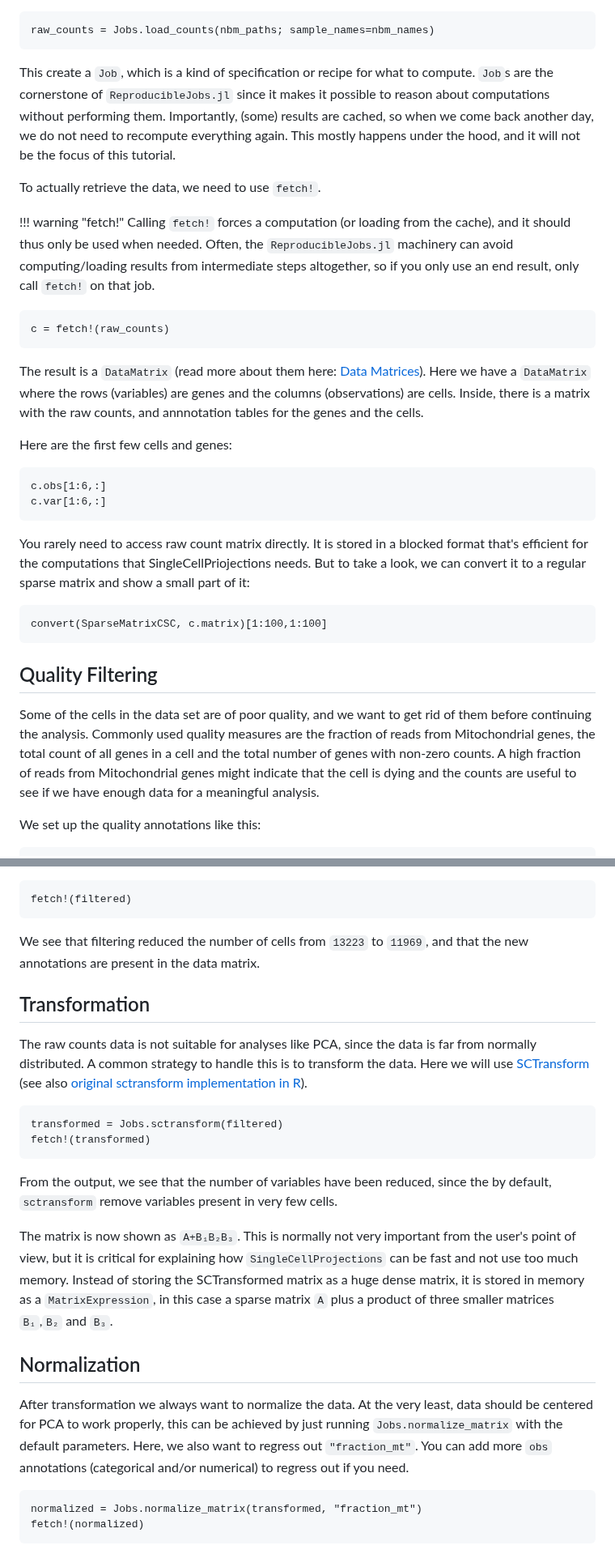
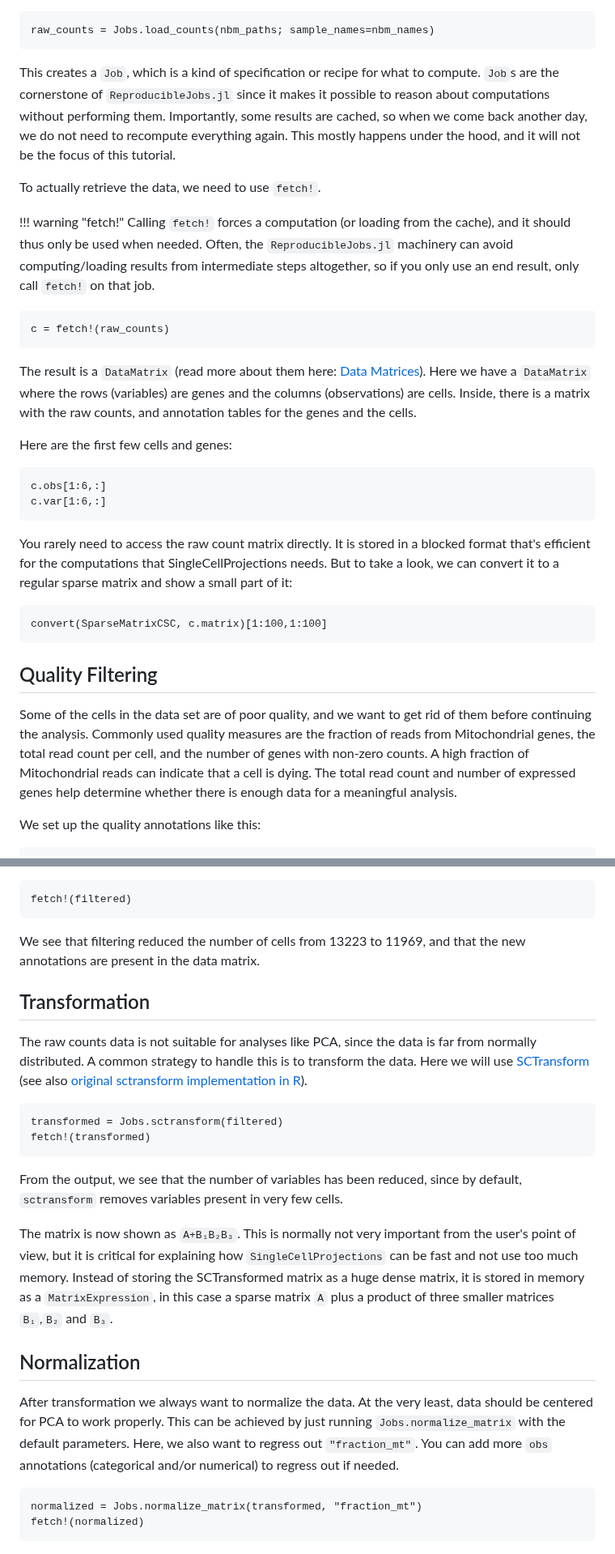
Before and after one commit to BioJulia/SingleCellProjections.jl, a Markdown page: docs/src/tutorial.md, 2 parts joined by grey strips. Shown at 81% size. Drawn GitHub-style.

````diff
--- a/docs/src/tutorial.md
+++ b/docs/src/tutorial.md
@@ -80,7 +80,7 @@ Loading is done using `Jobs.load_counts`.
 ```@example
 raw_counts = Jobs.load_counts(nbm_paths; sample_names=nbm_names)
 ```
-This create a `Job`, which is a kind of specification or recipe for what to compute. `Job`s are the cornerstone of `ReproducibleJobs.jl` since it makes it possible to reason about computations without performing them. Importantly, (some) results are cached, so when we come back another day, we do not need to recompute everything again. This mostly happens under the hood, and it will not be the focus of this tutorial.
+This creates a `Job`, which is a kind of specification or recipe for what to compute. `Job`s are the cornerstone of `ReproducibleJobs.jl` since it makes it possible to reason about computations without performing them. Importantly, some results are cached, so when we come back another day, we do not need to recompute everything again. This mostly happens under the hood, and it will not be the focus of this tutorial.
 
 To actually retrieve the data, we need to use `fetch!`.
 
@@ -91,7 +91,7 @@ To actually retrieve the data, we need to use `fetch!`.
 c = fetch!(raw_counts)
 ```
 The result is a `DataMatrix` (read more about them here: [Data Matrices](@ref)).
-Here we have a `DataMatrix` where the rows (variables) are genes and the columns (observations) are cells. Inside, there is a matrix with the raw counts, and annnotation tables for the genes and the cells.
+Here we have a `DataMatrix` where the rows (variables) are genes and the columns (observations) are cells. Inside, there is a matrix with the raw counts, and annotation tables for the genes and the cells.
 
 Here are the first few cells and genes:
 ```@repl
@@ -99,7 +99,7 @@ c.obs[1:6,:]
 c.var[1:6,:]
 ```
 
-You rarely need to access raw count matrix directly. It is stored in a blocked format that's efficient for the computations that SingleCellPriojections needs. But to take a look, we can convert it to a regular sparse matrix and show a small part of it:
+You rarely need to access the raw count matrix directly. It is stored in a blocked format that's efficient for the computations that SingleCellProjections needs. But to take a look, we can convert it to a regular sparse matrix and show a small part of it:
 ```@example
 convert(SparseMatrixCSC, c.matrix)[1:100,1:100]
 ```
@@ -108,8 +108,8 @@ convert(SparseMatrixCSC, c.matrix)[1:100,1:100]
 ## Quality Filtering
 
 Some of the cells in the data set are of poor quality, and we want to get rid of them before continuing the analysis.
-Commonly used quality measures are the fraction of reads from Mitochondrial genes, the total count of all genes in a cell and the total number of genes with non-zero counts.
-A high fraction of reads from Mitochondrial genes might indicate that the cell is dying and the counts are useful to see if we have enough data for a meaningful analysis.
+Commonly used quality measures are the fraction of reads from Mitochondrial genes, the total read count per cell, and the number of genes with non-zero counts.
+A high fraction of Mitochondrial reads can indicate that a cell is dying. The total read count and number of expressed genes help determine whether there is enough data for a meaningful analysis.
 
 We set up the quality annotations like this:
 ```@example
@@ -130,7 +130,7 @@ And if we `fetch!` the result:
 ```@example
 fetch!(filtered)
 ```
-We see that filtering reduced the number of cells from `13223` to `11969`, and that the new annotations are present in the data matrix.
+We see that filtering reduced the number of cells from 13223 to 11969, and that the new annotations are present in the data matrix.
 
 
 
@@ -142,7 +142,7 @@ Here we will use [SCTransform](https://github.com/rasmushenningsson/SCTransform.
 transformed = Jobs.sctransform(filtered)
 fetch!(transformed)
 ```
-From the output, we see that the number of variables have been reduced, since the by default, `sctransform` remove variables present in very few cells.
+From the output, we see that the number of variables has been reduced, since by default, `sctransform` removes variables present in very few cells.
 
 The matrix is now shown as `A+B₁B₂B₃`.
 This is normally not very important from the user's point of view, but it is critical for explaining how `SingleCellProjections` can be fast and not use too much memory.
@@ -152,8 +152,8 @@ Instead of storing the SCTransformed matrix as a huge dense matrix, it is stored
 
 ## Normalization
 After transformation we always want to normalize the data.
-At the very least, data should be centered for PCA to work properly, this can be achieved by just running `Jobs.normalize_matrix` with the default parameters.
-Here, we also want to regress out `"fraction_mt"`. You can add more `obs` annotations (categorical and/or numerical) to regress out if you need.
+At the very least, data should be centered for PCA to work properly. This can be achieved by just running `Jobs.normalize_matrix` with the default parameters.
+Here, we also want to regress out `"fraction_mt"`. You can add more `obs` annotations (categorical and/or numerical) to regress out if needed.
 ```@example
 normalized = Jobs.normalize_matrix(transformed, "fraction_mt")
 fetch!(normalized)
````
Also changed, not shown: other parts of docs/src/tutorial.md (+13 -13 lines).
